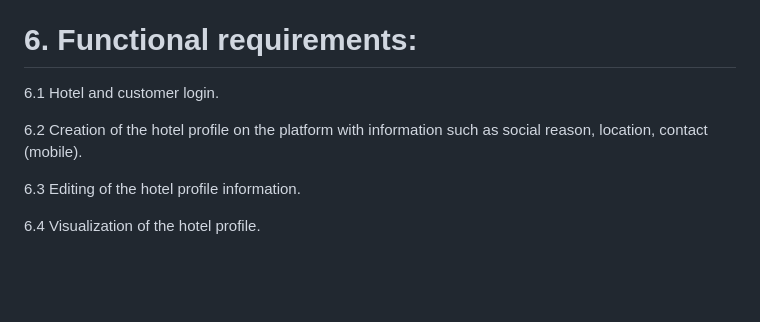
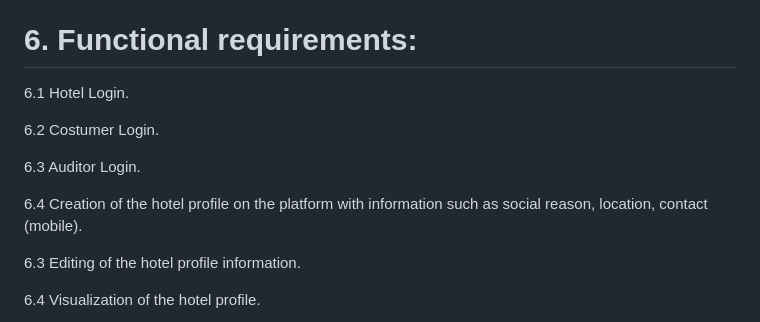
Before and after one commit to Ludwinghc/H-Sanity, a Markdown page: README.md, the part around the change. Drawn GitHub-style; blank space fills up the shorter version.

Commit message:
New functional requirements
I Add new functional requirement

```diff
--- a/README.md
+++ b/README.md
@@ -56,10 +56,16 @@ Features:
 # 6. Functional requirements:
 
 
-6.1 Hotel and customer login.
+6.1 Hotel Login.
 
 
-6.2 Creation of the hotel profile on the platform with information such as social reason,
+6.2 Costumer Login.
+
+
+6.3 Auditor Login.
+
+
+6.4 Creation of the hotel profile on the platform with information such as social reason,
 location, contact (mobile).
 
 
```
